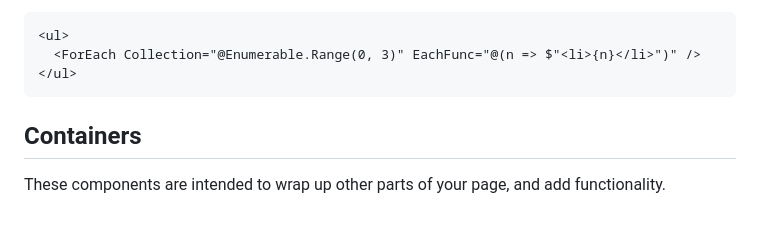
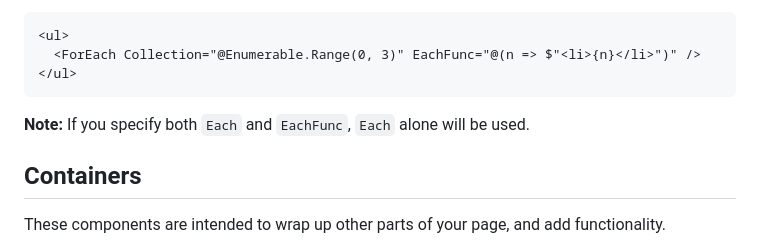
Before and after one commit to MrYossu/Pixata.Utilities, a Markdown page: Pixata.Blazor/Readme.md, the part around the change. Drawn GitHub-style; blank space fills up the shorter version.

Commit message:
Small note added to Pixata.Blazor Readme.md

````diff
--- a/Pixata.Blazor/Readme.md
+++ b/Pixata.Blazor/Readme.md
@@ -80,6 +80,8 @@ In the case above, you can use the `EachFunc` parameter to do the same with much
   <ForEach Collection="@Enumerable.Range(0, 3)" EachFunc="@(n => $"<li>{n}</li>")" />
 </ul>
 ```
+
+**Note:** If you specify both `Each` and `EachFunc`, `Each` alone will be used.
 
 ## Containers
 
````
